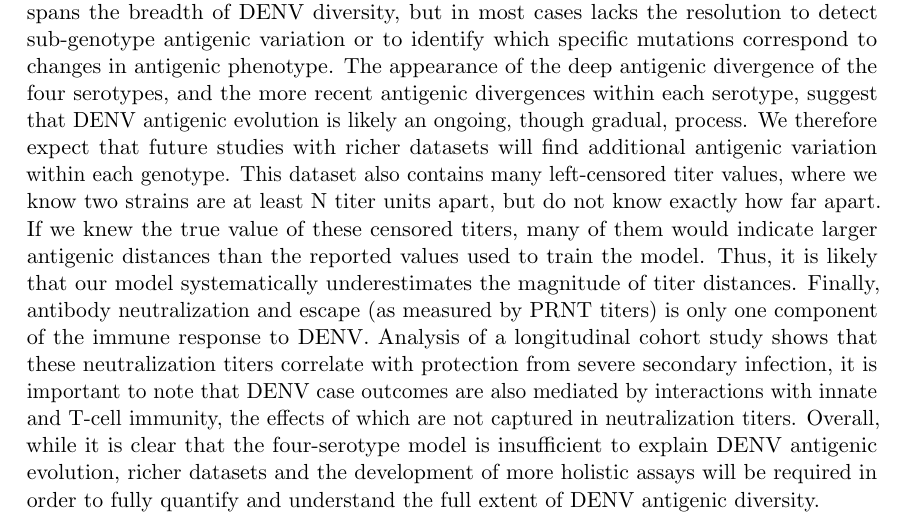
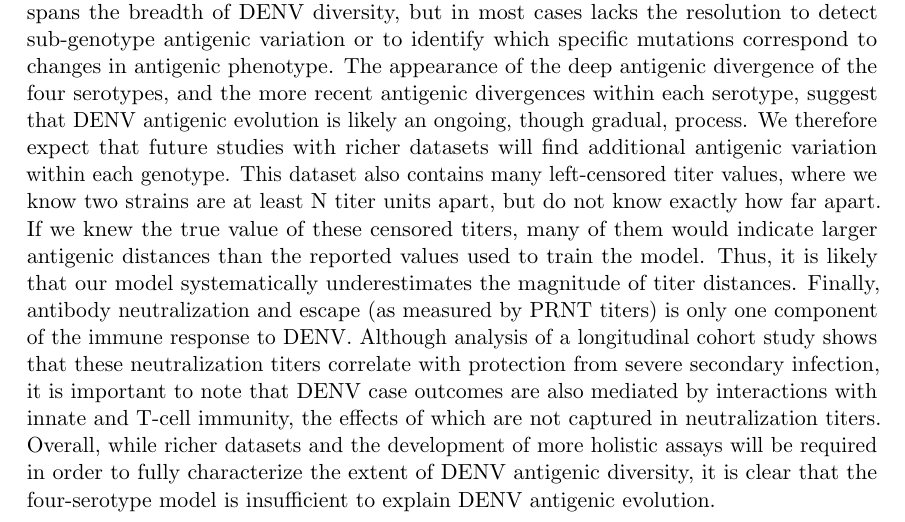
Before and after one commit to blab/dengue-antigenic-dynamics, a LaTeX paper (manuscript/dengue-antigenic-evolution.tex): part of page 11 of 19, cut so that both start at the same text. Compiled offline with pdfLaTeX.

Commit message:
Flip titer model conclusion sentence in discussion

```diff
--- a/manuscript/dengue-antigenic-evolution.tex
+++ b/manuscript/dengue-antigenic-evolution.tex
@@ -340,9 +340,8 @@ This dataset also contains many left-censored titer values, where we know two st
 If we knew the true value of these censored titers, many of them would indicate larger antigenic distances than the reported values used to train the model.
 Thus, it is likely that our model systematically underestimates the magnitude of titer distances.
 Finally, antibody neutralization and escape (as measured by PRNT titers) is only one component of the immune response to DENV.
-Analysis of a longitudinal cohort study shows that these neutralization titers correlate with protection from severe secondary infection, it is important to note that
-DENV case outcomes are also mediated by interactions with innate and T-cell immunity, the effects of which are not captured in neutralization titers. % the fact that titer-based estimation of antigenic fitness is predictive of clade dynamics provides additional validation of neuts as a measure of antigenic distance
-Overall, while it is clear that the four-serotype model is insufficient to explain DENV antigenic evolution, richer datasets and the development of more holistic assays will be required in order to fully quantify and understand the full extent of DENV antigenic diversity.
+Although analysis of a longitudinal cohort study shows that these neutralization titers correlate with protection from severe secondary infection, it is important to note that DENV case outcomes are also mediated by interactions with innate and T-cell immunity, the effects of which are not captured in neutralization titers. % the fact that titer-based estimation of antigenic fitness is predictive of clade dynamics provides additional validation of neuts as a measure of antigenic distance
+Overall, while richer datasets and the development of more holistic assays will be required in order to fully characterize the extent of DENV antigenic diversity, it is clear that the four-serotype model is insufficient to explain DENV antigenic evolution.
 
 \subsection*{Viral clade dynamics}
 We use these inferred antigenic relationships to directly quantify the impact of antigenic fitness on DENV population composition.
```
